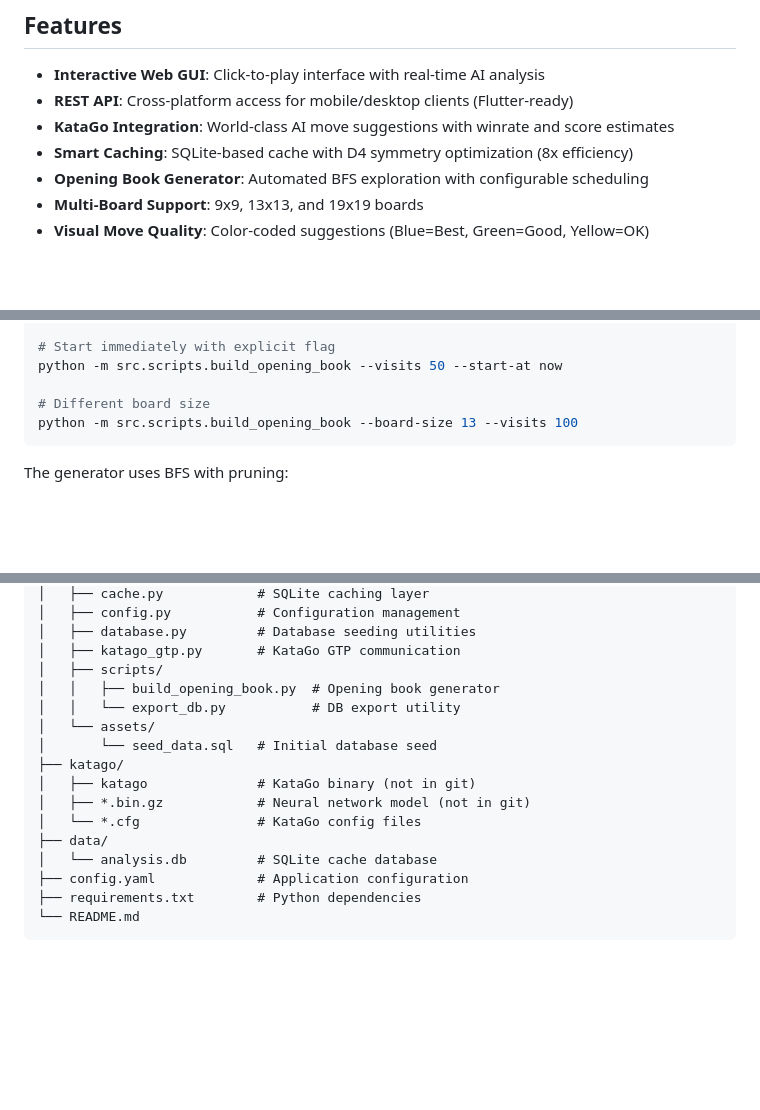
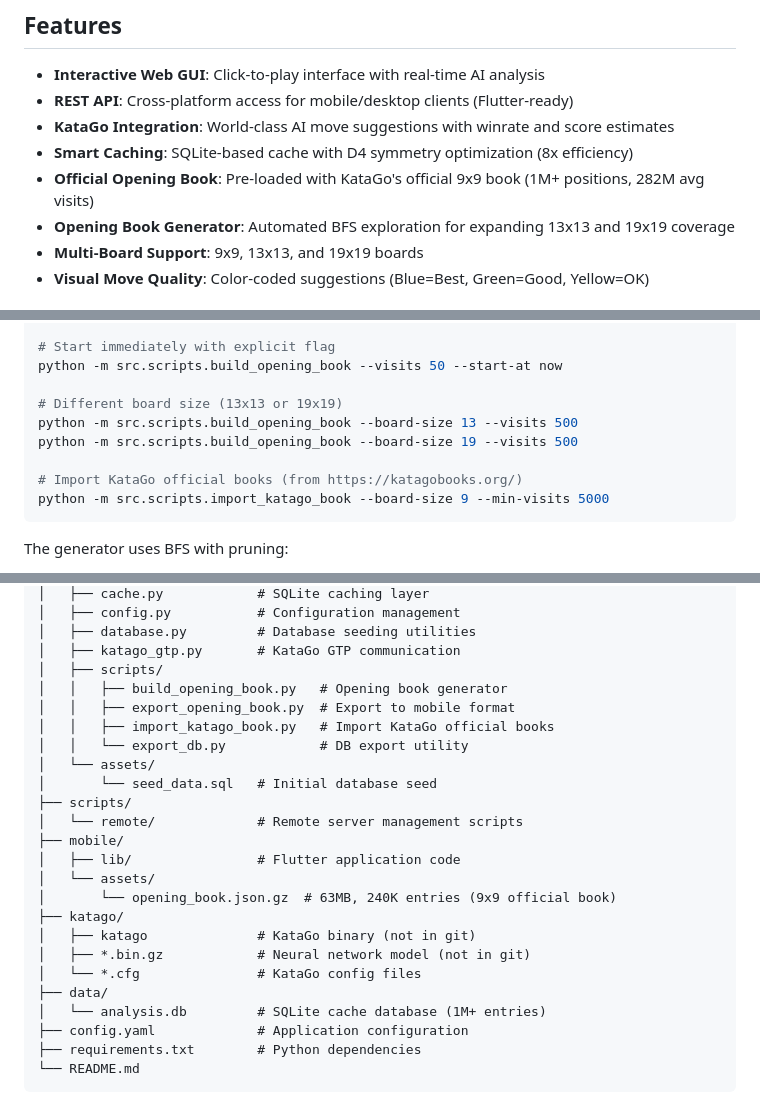
Before and after one commit to justmaker/go-strategy-app, a Markdown page: README.md, 3 parts joined by grey strips. GitHub-like rendering; blank space fills up the shorter version.

Commit message:
docs: update README to reflect KataGo official opening book integration
更新 README.md 以反映最新的 Opening Book 整合：

Features 區段：
- 新增「Official Opening Book」特色說明
- 說明已包含 KataGo 官方 9x9 書（1M+ 位置，282M 平均訪問數）
- 調整「Opening Book Generator」說明為擴充 13x13 和 19x19 用途

專案結構：
- 新增 src/scripts/export_opening_book.py
- 新增 src/scripts/import_katago_book.py
- 新增 scripts/remote/ 目錄
- 新增 mobile/assets/opening_book.json.gz 說明（63MB, 240K entries）
- 更新 data/analysis.db 說明（1M+ entries）

Opening Book Generator 區段：
- 補充說明 App 已內建官方 9x9 開局庫
- 新增 import_katago_book.py 使用範例
- 更新建議 visits 數為 500（符合匯出標準）

讓使用者了解 App 已包含高品質的開局庫，無需自行產生 9x9 資料。

````diff
--- a/README.md
+++ b/README.md
@@ -8,7 +8,8 @@ A Go (Weiqi/Baduk) strategy analysis application powered by KataGo AI. Features
 - **REST API**: Cross-platform access for mobile/desktop clients (Flutter-ready)
 - **KataGo Integration**: World-class AI move suggestions with winrate and score estimates
 - **Smart Caching**: SQLite-based cache with D4 symmetry optimization (8x efficiency)
-- **Opening Book Generator**: Automated BFS exploration with configurable scheduling
+- **Official Opening Book**: Pre-loaded with KataGo's official 9x9 book (1M+ positions, 282M avg visits)
+- **Opening Book Generator**: Automated BFS exploration for expanding 13x13 and 19x19 coverage
 - **Multi-Board Support**: 9x9, 13x13, and 19x19 boards
 - **Visual Move Quality**: Color-coded suggestions (Blue=Best, Green=Good, Yellow=OK)
 
@@ -143,8 +146,12 @@ python -m src.scripts.build_opening_book --visits 50 --start-at 20:00
 # Start immediately with explicit flag
 python -m src.scripts.build_opening_book --visits 50 --start-at now
 
-# Different board size
-python -m src.scripts.build_opening_book --board-size 13 --visits 100
+# Different board size (13x13 or 19x19)
+python -m src.scripts.build_opening_book --board-size 13 --visits 500
+python -m src.scripts.build_opening_book --board-size 19 --visits 500
+
+# Import KataGo official books (from https://katagobooks.org/)
+python -m src.scripts.import_katago_book --board-size 9 --min-visits 5000
 ```
 
 The generator uses BFS with pruning:
@@ -176,16 +183,24 @@ go-strategy-app/
 │   ├── database.py         # Database seeding utilities
 │   ├── katago_gtp.py       # KataGo GTP communication
 │   ├── scripts/
-│   │   ├── build_opening_book.py  # Opening book generator
-│   │   └── export_db.py           # DB export utility
+│   │   ├── build_opening_book.py   # Opening book generator
+│   │   ├── export_opening_book.py  # Export to mobile format
+│   │   ├── import_katago_book.py   # Import KataGo official books
+│   │   └── export_db.py            # DB export utility
 │   └── assets/
 │       └── seed_data.sql   # Initial database seed
+├── scripts/
+│   └── remote/             # Remote server management scripts
+├── mobile/
+│   ├── lib/                # Flutter application code
+│   └── assets/
+│       └── opening_book.json.gz  # 63MB, 240K entries (9x9 official book)
 ├── katago/
 │   ├── katago              # KataGo binary (not in git)
 │   ├── *.bin.gz            # Neural network model (not in git)
 │   └── *.cfg               # KataGo config files
 ├── data/
-│   └── analysis.db         # SQLite cache database
+│   └── analysis.db         # SQLite cache database (1M+ entries)
 ├── config.yaml             # Application configuration
 ├── requirements.txt        # Python dependencies
 └── README.md
````
Also changed, not shown: other parts of README.md (+2 -0 lines).
